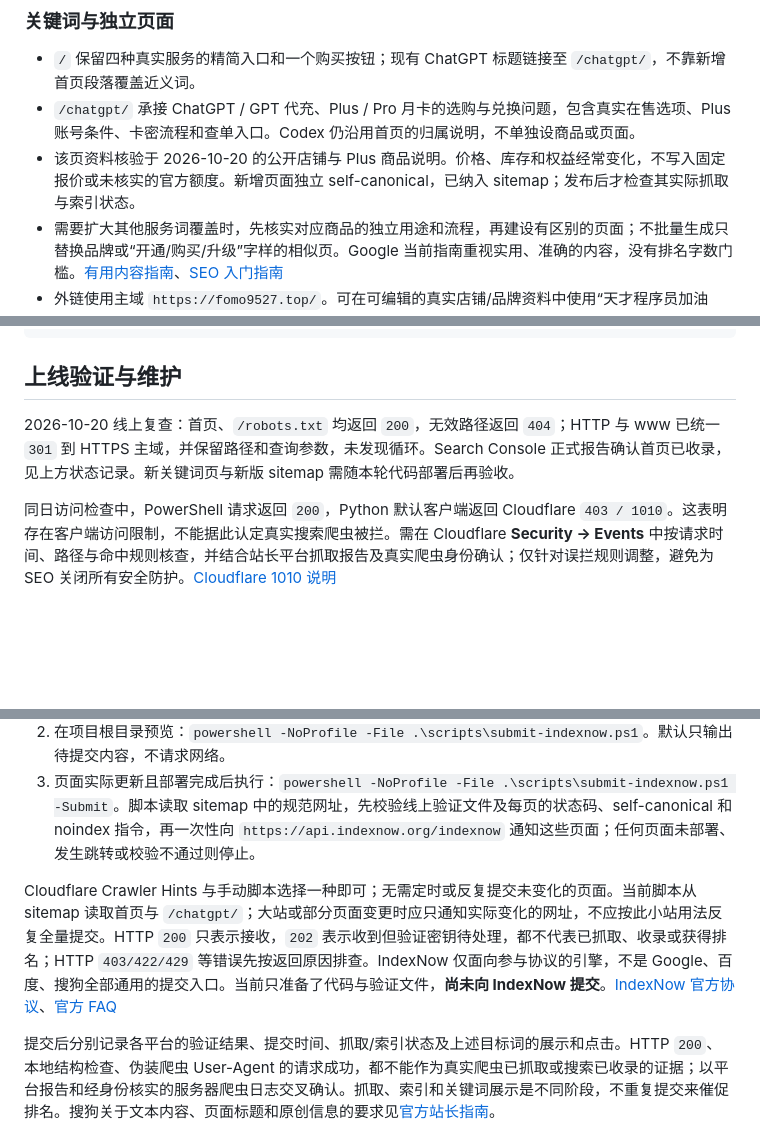
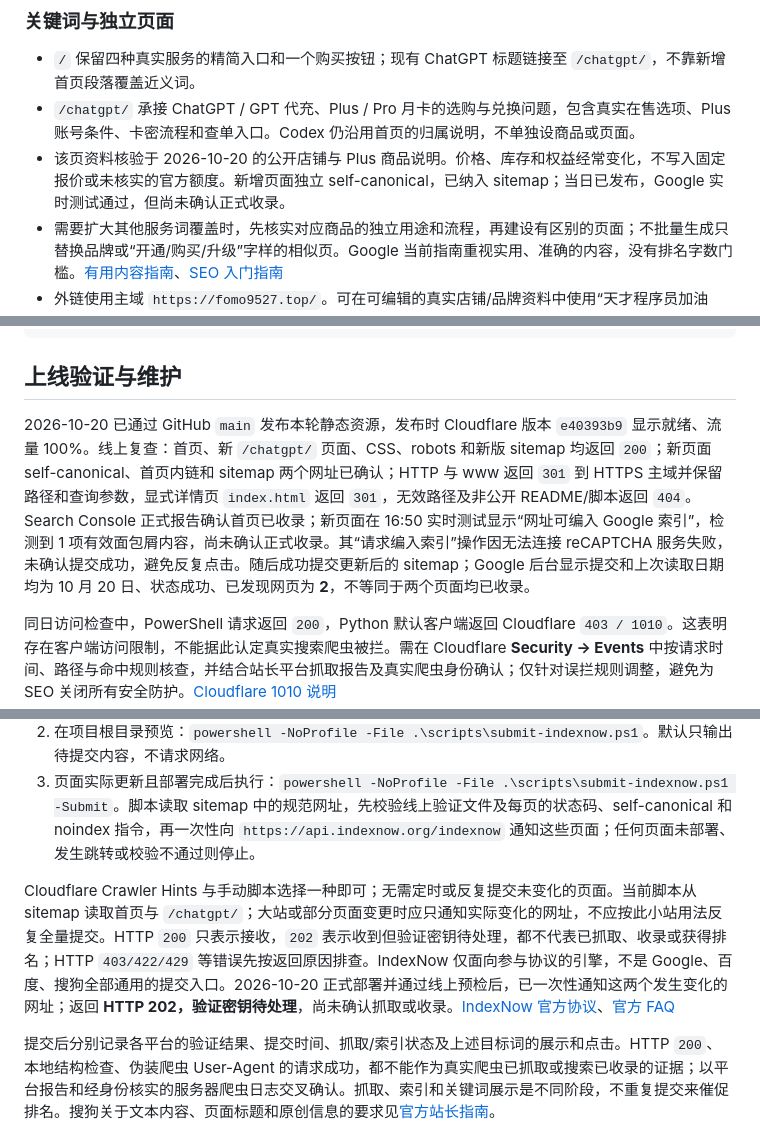
Before and after one commit to 805055502/shop, a Markdown page: README.md, 3 parts joined by grey strips. GitHub-like rendering; blank space fills up the shorter version.

Commit message:
Record deployed SEO checks and search submissions

```diff
--- a/README.md
+++ b/README.md
@@ -12,7 +12,7 @@
 
 - `/` 保留四种真实服务的精简入口和一个购买按钮；现有 ChatGPT 标题链接至 `/chatgpt/`，不靠新增首页段落覆盖近义词。
 - `/chatgpt/` 承接 ChatGPT / GPT 代充、Plus / Pro 月卡的选购与兑换问题，包含真实在售选项、Plus 账号条件、卡密流程和查单入口。Codex 仍沿用首页的归属说明，不单独设商品或页面。
-- 该页资料核验于 2026-10-20 的公开店铺与 Plus 商品说明。价格、库存和权益经常变化，不写入固定报价或未核实的官方额度。新增页面独立 self-canonical，已纳入 sitemap；发布后才检查其实际抓取与索引状态。
+- 该页资料核验于 2026-10-20 的公开店铺与 Plus 商品说明。价格、库存和权益经常变化，不写入固定报价或未核实的官方额度。新增页面独立 self-canonical，已纳入 sitemap；当日已发布，Google 实时测试通过，但尚未确认正式收录。
 - 需要扩大其他服务词覆盖时，先核实对应商品的独立用途和流程，再建设有区别的页面；不批量生成只替换品牌或“开通/购买/升级”字样的相似页。Google 当前指南重视实用、准确的内容，没有排名字数门槛。[有用内容指南](https://developers.google.com/search/docs/fundamentals/creating-helpful-content)、[SEO 入门指南](https://developers.google.com/search/docs/fundamentals/seo-starter-guide)
 - 外链使用主域 `https://fomo9527.top/`。可在可编辑的真实店铺/品牌资料中使用“天才程序员加油站”作为自然链接文字；尚未对外发布任何公告或帖子，也未购买或群发链接。
 
@@ -102,7 +102,7 @@ server {
 
 ## 上线验证与维护
 
-2026-10-20 线上复查：首页、`/robots.txt` 均返回 `200`，无效路径返回 `404`；HTTP 与 www 已统一 `301` 到 HTTPS 主域，并保留路径和查询参数，未发现循环。Search Console 正式报告确认首页已收录，见上方状态记录。新关键词页与新版 sitemap 需随本轮代码部署后再验收。
+2026-10-20 已通过 GitHub `main` 发布本轮静态资源，发布时 Cloudflare 版本 `e40393b9` 显示就绪、流量 100%。线上复查：首页、新 `/chatgpt/` 页面、CSS、robots 和新版 sitemap 均返回 `200`；新页面 self-canonical、首页内链和 sitemap 两个网址已确认；HTTP 与 www 返回 `301` 到 HTTPS 主域并保留路径和查询参数，显式详情页 `index.html` 返回 `301`，无效路径及非公开 README/脚本返回 `404`。Search Console 正式报告确认首页已收录；新页面在 16:50 实时测试显示“网址可编入 Google 索引”，检测到 1 项有效面包屑内容，尚未确认正式收录。其“请求编入索引”操作因无法连接 reCAPTCHA 服务失败，未确认提交成功，避免反复点击。随后成功提交更新后的 sitemap；Google 后台显示提交和上次读取日期均为 10 月 20 日、状态成功、已发现网页为 **2**，不等同于两个页面均已收录。
 
 同日访问检查中，PowerShell 请求返回 `200`，Python 默认客户端返回 Cloudflare `403 / 1010`。这表明存在客户端访问限制，不能据此认定真实搜索爬虫被拦。需在 Cloudflare **Security → Events** 中按请求时间、路径与命中规则核查，并结合站长平台抓取报告及真实爬虫身份确认；仅针对误拦规则调整，避免为 SEO 关闭所有安全防护。[Cloudflare 1010 说明](https://developers.cloudflare.com/support/troubleshooting/http-status-codes/cloudflare-1xxx-errors/error-1010/)
 
@@ -135,7 +135,7 @@ Bing 的[当前网址提交指南](https://www.bing.com/webmasters/help/URL-Subm
 2. 在项目根目录预览：`powershell -NoProfile -File .\scripts\submit-indexnow.ps1`。默认只输出待提交内容，不请求网络。
 3. 页面实际更新且部署完成后执行：`powershell -NoProfile -File .\scripts\submit-indexnow.ps1 -Submit`。脚本读取 sitemap 中的规范网址，先校验线上验证文件及每页的状态码、self-canonical 和 noindex 指令，再一次性向 `https://api.indexnow.org/indexnow` 通知这些页面；任何页面未部署、发生跳转或校验不通过则停止。
 
-Cloudflare Crawler Hints 与手动脚本选择一种即可；无需定时或反复提交未变化的页面。当前脚本从 sitemap 读取首页与 `/chatgpt/`；大站或部分页面变更时应只通知实际变化的网址，不应按此小站用法反复全量提交。HTTP `200` 只表示接收，`202` 表示收到但验证密钥待处理，都不代表已抓取、收录或获得排名；HTTP `403/422/429` 等错误先按返回原因排查。IndexNow 仅面向参与协议的引擎，不是 Google、百度、搜狗全部通用的提交入口。当前只准备了代码与验证文件，**尚未向 IndexNow 提交**。[IndexNow 官方协议](https://www.indexnow.org/documentation)、[官方 FAQ](https://www.indexnow.org/faq)
+Cloudflare Crawler Hints 与手动脚本选择一种即可；无需定时或反复提交未变化的页面。当前脚本从 sitemap 读取首页与 `/chatgpt/`；大站或部分页面变更时应只通知实际变化的网址，不应按此小站用法反复全量提交。HTTP `200` 只表示接收，`202` 表示收到但验证密钥待处理，都不代表已抓取、收录或获得排名；HTTP `403/422/429` 等错误先按返回原因排查。IndexNow 仅面向参与协议的引擎，不是 Google、百度、搜狗全部通用的提交入口。2026-10-20 正式部署并通过线上预检后，已一次性通知这两个发生变化的网址；返回 **HTTP 202，验证密钥待处理**，尚未确认抓取或收录。[IndexNow 官方协议](https://www.indexnow.org/documentation)、[官方 FAQ](https://www.indexnow.org/faq)
 
 提交后分别记录各平台的验证结果、提交时间、抓取/索引状态及上述目标词的展示和点击。HTTP `200`、本地结构检查、伪装爬虫 User-Agent 的请求成功，都不能作为真实爬虫已抓取或搜索已收录的证据；以平台报告和经身份核实的服务器爬虫日志交叉确认。抓取、索引和关键词展示是不同阶段，不重复提交来催促排名。搜狗关于文本内容、页面标题和原创信息的要求见[官方站长指南](https://help.sogou.com/guide.html)。
 
```
